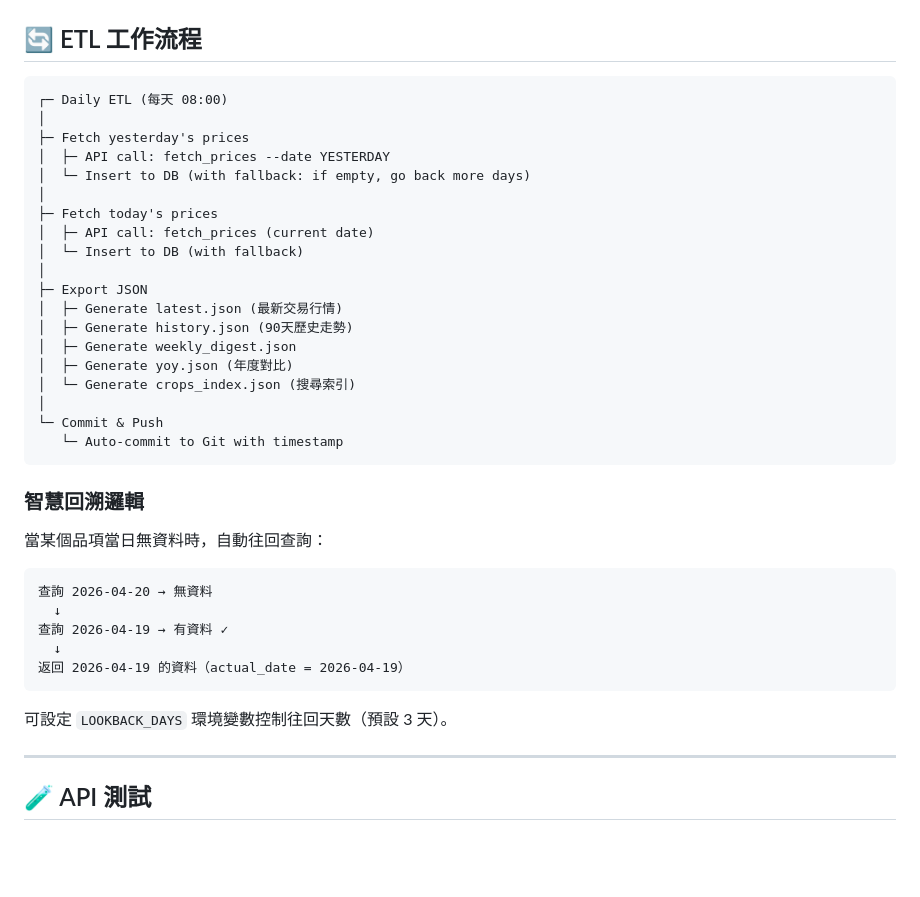
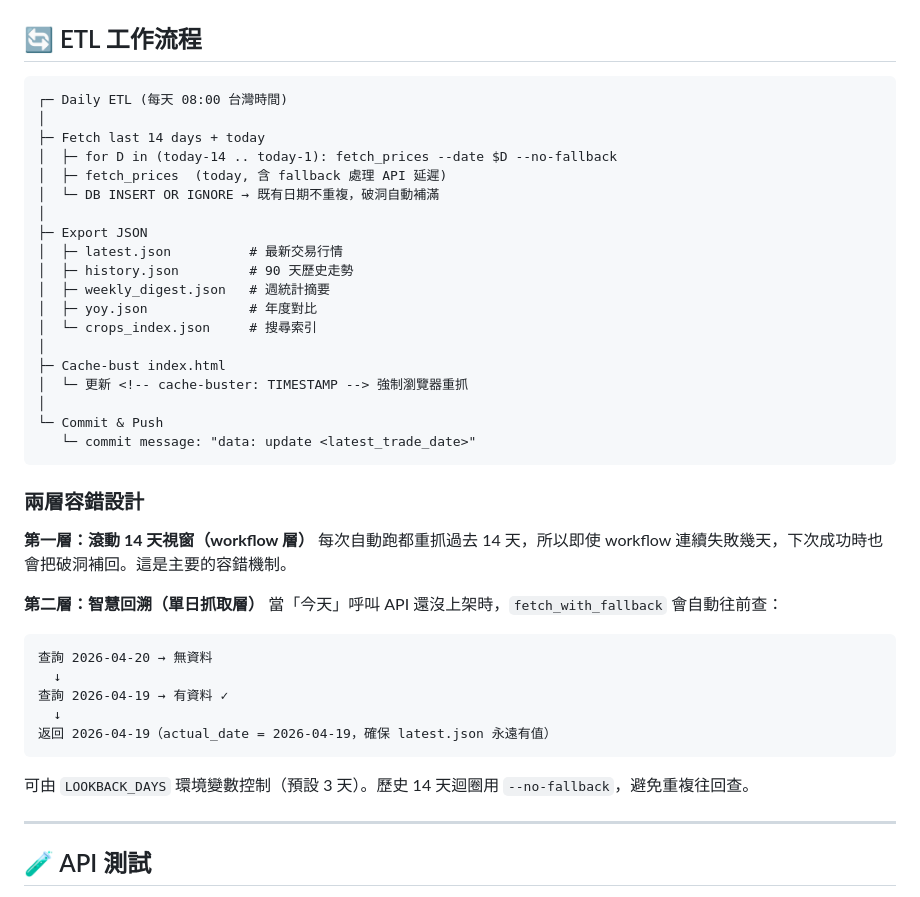
Before and after one commit to AgendaLu/taipei-vegetable, a Markdown page: README.md, the part around one of its changes. Rendered like a GitHub page; blank space fills up the shorter version.

````diff
--- a/README.md
+++ b/README.md
@@ -191,40 +203,44 @@ python -m etl.export_json
 ## 🔄 ETL 工作流程
 
 ```
-┌─ Daily ETL (每天 08:00)
+┌─ Daily ETL (每天 08:00 台灣時間)
 │
-├─ Fetch yesterday's prices
-│  ├─ API call: fetch_prices --date YESTERDAY
-│  └─ Insert to DB (with fallback: if empty, go back more days)
-│
-├─ Fetch today's prices
-│  ├─ API call: fetch_prices (current date)
-│  └─ Insert to DB (with fallback)
+├─ Fetch last 14 days + today
+│  ├─ for D in (today-14 .. today-1): fetch_prices --date $D --no-fallback
+│  ├─ fetch_prices  (today, 含 fallback 處理 API 延遲)
+│  └─ DB INSERT OR IGNORE → 既有日期不重複，破洞自動補滿
 │
 ├─ Export JSON
-│  ├─ Generate latest.json (最新交易行情)
-│  ├─ Generate history.json (90天歷史走勢)
-│  ├─ Generate weekly_digest.json
-│  ├─ Generate yoy.json (年度對比)
-│  └─ Generate crops_index.json (搜尋索引)
+│  ├─ latest.json          # 最新交易行情
+│  ├─ history.json         # 90 天歷史走勢
+│  ├─ weekly_digest.json   # 週統計摘要
+│  ├─ yoy.json             # 年度對比
+│  └─ crops_index.json     # 搜尋索引
+│
+├─ Cache-bust index.html
+│  └─ 更新 <!-- cache-buster: TIMESTAMP --> 強制瀏覽器重抓
 │
 └─ Commit & Push
-   └─ Auto-commit to Git with timestamp
+   └─ commit message: "data: update <latest_trade_date>"
 ```
 
-### 智慧回溯邏輯
+### 兩層容錯設計
 
-當某個品項當日無資料時，自動往回查詢：
+**第一層：滾動 14 天視窗（workflow 層）**
+每次自動跑都重抓過去 14 天，所以即使 workflow 連續失敗幾天，下次成功時也會把破洞補回。這是主要的容錯機制。
+
+**第二層：智慧回溯（單日抓取層）**
+當「今天」呼叫 API 還沒上架時，`fetch_with_fallback` 會自動往前查：
 
 ```
 查詢 2026-04-20 → 無資料
   ↓
 查詢 2026-04-19 → 有資料 ✓
   ↓
-返回 2026-04-19 的資料（actual_date = 2026-04-19）
+返回 2026-04-19（actual_date = 2026-04-19，確保 latest.json 永遠有值）
 ```
 
-可設定 `LOOKBACK_DAYS` 環境變數控制往回天數（預設 3 天）。
+可由 `LOOKBACK_DAYS` 環境變數控制（預設 3 天）。歷史 14 天迴圈用 `--no-fallback`，避免重複往回查。
 
 ---
 
````
Also changed, not shown: other parts of README.md (+41 -29 lines).
